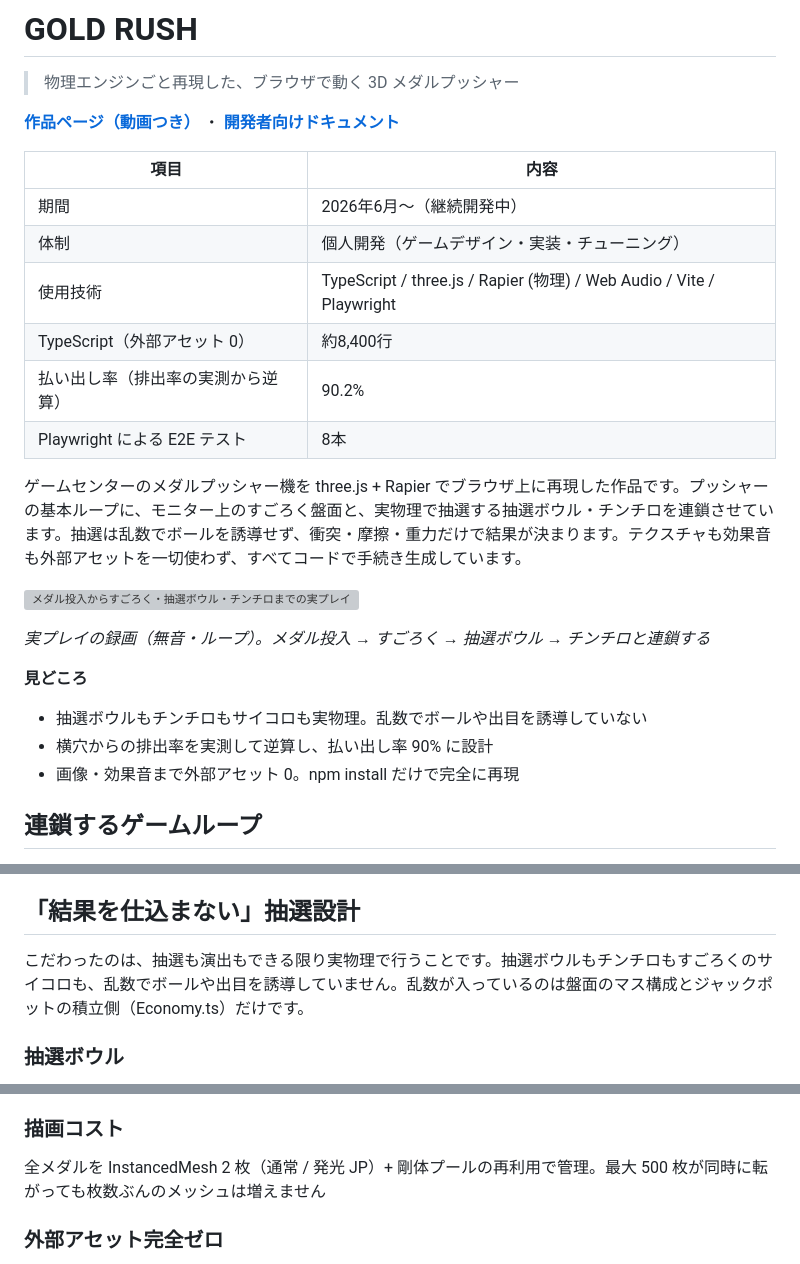
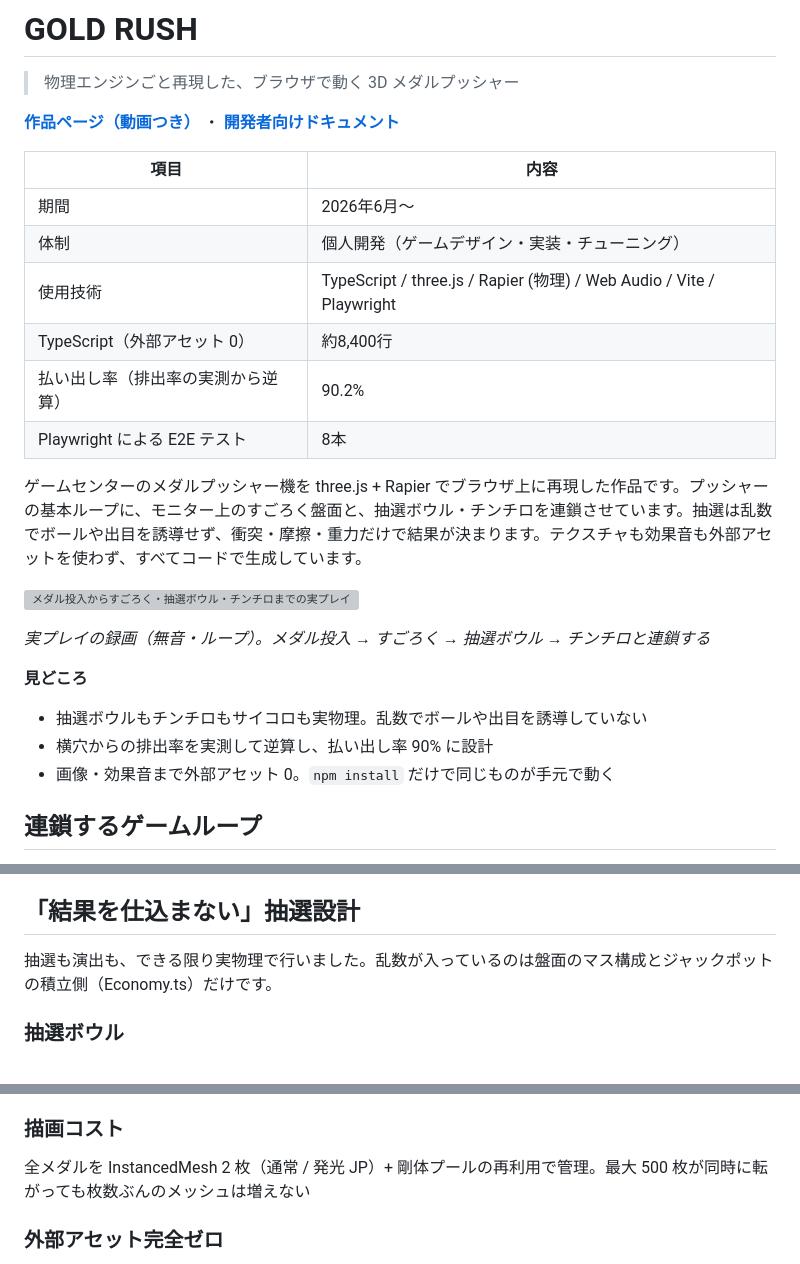
Before and after one commit to kosei-matsuzaki/medal-game-3d, a Markdown page: README.md, 3 parts joined by grey strips. GitHub-like rendering; grey boxes are pictures that could not be loaded.

Commit message:
docs: 作品説明を portfolio-site の本文に合わせた
冗長な言い回しと重複を削った推敲ぶん。マーカー内は生成物なので、
直したのは portfolio-site/src/data/projects.ts のほう。

Co-Authored-By: Claude Opus 5 (1M context) <noreply@anthropic.com>

```diff
--- a/README.md
+++ b/README.md
@@ -13,14 +13,14 @@
 
 | 項目 | 内容 |
 | --- | --- |
-| 期間 | 2026年6月〜（継続開発中） |
+| 期間 | 2026年6月〜 |
 | 体制 | 個人開発（ゲームデザイン・実装・チューニング） |
 | 使用技術 | TypeScript / three.js / Rapier (物理) / Web Audio / Vite / Playwright |
 | TypeScript（外部アセット 0） | 約8,400行 |
 | 払い出し率（排出率の実測から逆算） | 90.2% |
 | Playwright による E2E テスト | 8本 |
 
-ゲームセンターのメダルプッシャー機を three.js + Rapier でブラウザ上に再現した作品です。プッシャーの基本ループに、モニター上のすごろく盤面と、実物理で抽選する抽選ボウル・チンチロを連鎖させています。抽選は乱数でボールを誘導せず、衝突・摩擦・重力だけで結果が決まります。テクスチャも効果音も外部アセットを一切使わず、すべてコードで手続き生成しています。
+ゲームセンターのメダルプッシャー機を three.js + Rapier でブラウザ上に再現した作品です。プッシャーの基本ループに、モニター上のすごろく盤面と、抽選ボウル・チンチロを連鎖させています。抽選は乱数でボールや出目を誘導せず、衝突・摩擦・重力だけで結果が決まります。テクスチャも効果音も外部アセットを使わず、すべてコードで生成しています。
 
 ![メダル投入からすごろく・抽選ボウル・チンチロまでの実プレイ](docs/portfolio/hero-poster.webp)
 
@@ -30,7 +30,7 @@
 
 - 抽選ボウルもチンチロもサイコロも実物理。乱数でボールや出目を誘導していない
 - 横穴からの排出率を実測して逆算し、払い出し率 90% に設計
-- 画像・効果音まで外部アセット 0。npm install だけで完全に再現
+- 画像・効果音まで外部アセット 0。`npm install` だけで同じものが手元で動く
 
 ## 連鎖するゲームループ
 
@@ -72,7 +72,7 @@
 
 ## 「結果を仕込まない」抽選設計
 
-こだわったのは、抽選も演出もできる限り実物理で行うことです。抽選ボウルもチンチロもすごろくのサイコロも、乱数でボールや出目を誘導していません。乱数が入っているのは盤面のマス構成とジャックポットの積立側（Economy.ts）だけです。
+抽選も演出も、できる限り実物理で行いました。乱数が入っているのは盤面のマス構成とジャックポットの積立側（Economy.ts）だけです。
 
 ### 抽選ボウル
 
@@ -125,7 +125,7 @@ Rapier の剛体が唯一の座標の持ち主で、three.js は毎フレーム
 
 ### 描画コスト
 
-全メダルを InstancedMesh 2 枚（通常 / 発光 JP）+ 剛体プールの再利用で管理。最大 500 枚が同時に転がっても枚数ぶんのメッシュは増えません
+全メダルを InstancedMesh 2 枚（通常 / 発光 JP）+ 剛体プールの再利用で管理。最大 500 枚が同時に転がっても枚数ぶんのメッシュは増えない
 
 ### 外部アセット完全ゼロ
 
```
